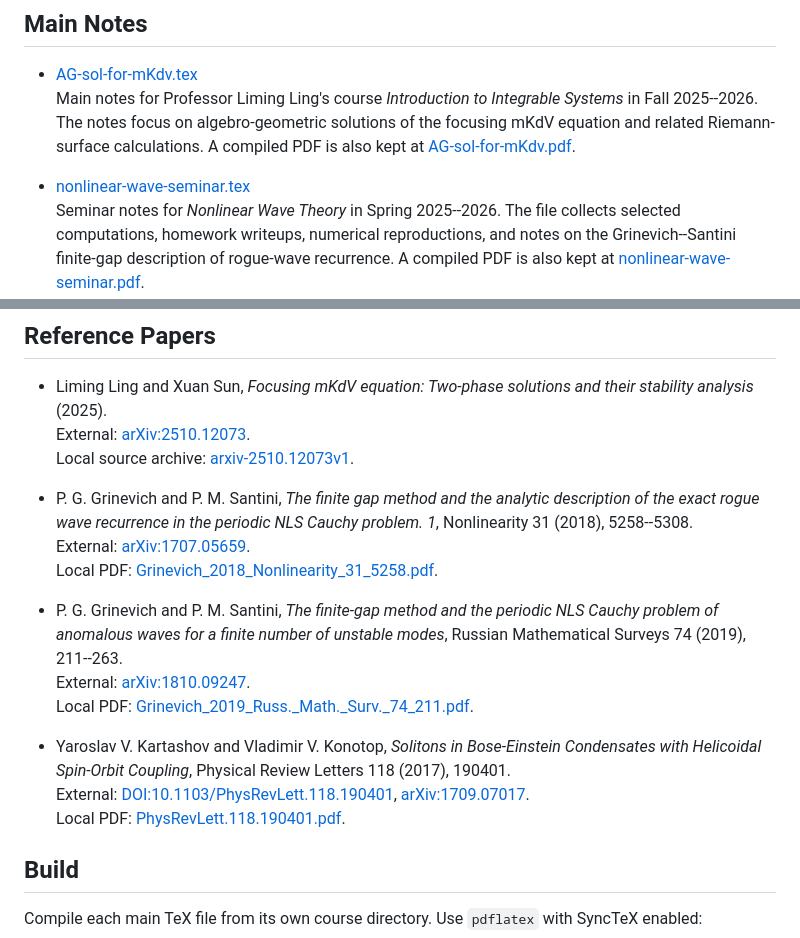
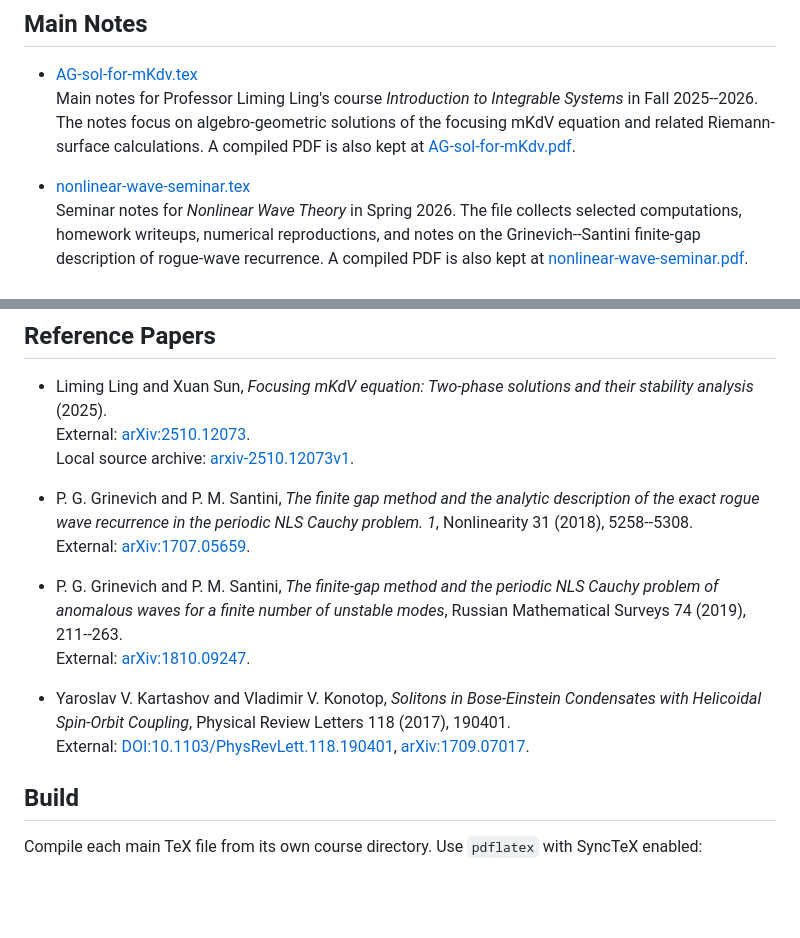
Before and after one commit to MathScribe/courseNotes, a Markdown page: README.md, 2 parts joined by grey strips. Drawn GitHub-style; blank space fills up the shorter version.

Commit message:
Update README course description and reference links

```diff
--- a/README.md
+++ b/README.md
@@ -14,7 +14,7 @@ and nonlinear waves.
   [AG-sol-for-mKdv.pdf](2025-fall-intro-integrable-systems/AG-sol-for-mKdv.pdf).
 
 - [nonlinear-wave-seminar.tex](2026-spring-nonlinear-wave-theory/nonlinear-wave-seminar.tex)
-  Seminar notes for *Nonlinear Wave Theory* in Spring 2025--2026. The file
+  Seminar notes for *Nonlinear Wave Theory* in Spring 2026. The file
   collects selected computations, homework writeups, numerical reproductions,
   and notes on the Grinevich--Santini finite-gap description of rogue-wave
   recurrence. A compiled PDF is also kept at
@@ -63,23 +63,17 @@ reproducibility.
   description of the exact rogue wave recurrence in the periodic NLS Cauchy
   problem. 1*, Nonlinearity 31 (2018), 5258--5308.
   External: [arXiv:1707.05659](https://arxiv.org/abs/1707.05659).
-  Local PDF:
-  [Grinevich_2018_Nonlinearity_31_5258.pdf](2026-spring-nonlinear-wave-theory/references/papers/Grinevich_2018_Nonlinearity_31_5258.pdf).
 
 - P. G. Grinevich and P. M. Santini, *The finite-gap method and the periodic
   NLS Cauchy problem of anomalous waves for a finite number of unstable modes*,
   Russian Mathematical Surveys 74 (2019), 211--263.
   External: [arXiv:1810.09247](https://arxiv.org/abs/1810.09247).
-  Local PDF:
-  [Grinevich_2019_Russ._Math._Surv._74_211.pdf](2026-spring-nonlinear-wave-theory/references/papers/Grinevich_2019_Russ._Math._Surv._74_211.pdf).
 
 - Yaroslav V. Kartashov and Vladimir V. Konotop, *Solitons in Bose-Einstein
   Condensates with Helicoidal Spin-Orbit Coupling*, Physical Review Letters 118
   (2017), 190401.
   External: [DOI:10.1103/PhysRevLett.118.190401](https://doi.org/10.1103/PhysRevLett.118.190401),
   [arXiv:1709.07017](https://arxiv.org/abs/1709.07017).
-  Local PDF:
-  [PhysRevLett.118.190401.pdf](2026-spring-nonlinear-wave-theory/references/papers/PhysRevLett.118.190401.pdf).
 
 ## Build
 
```
